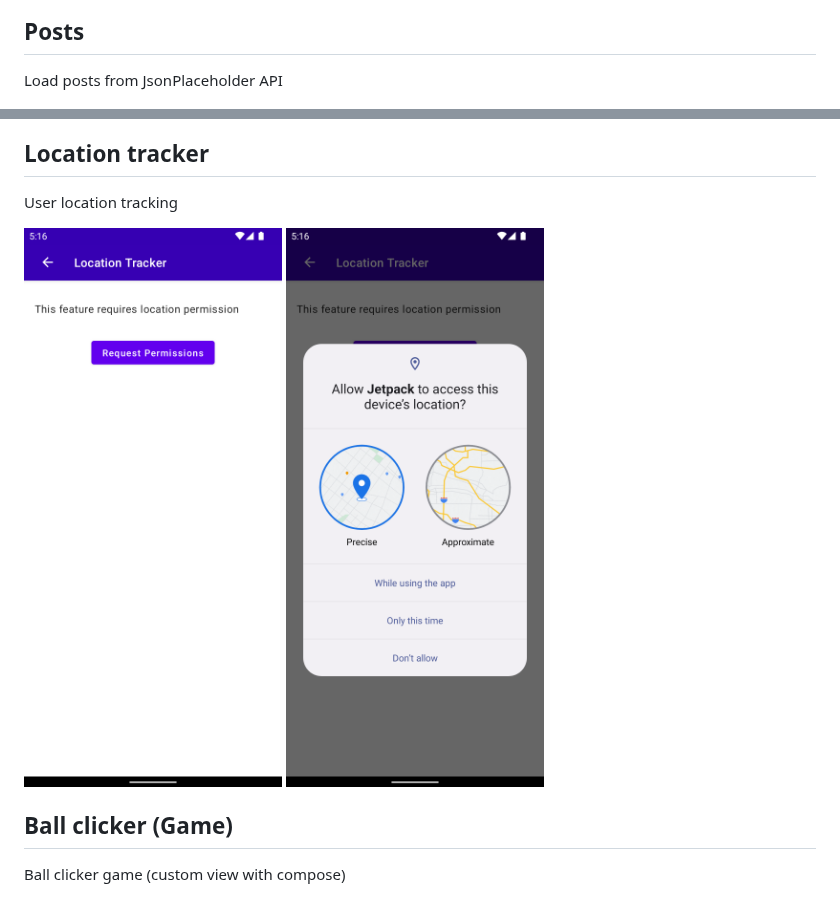
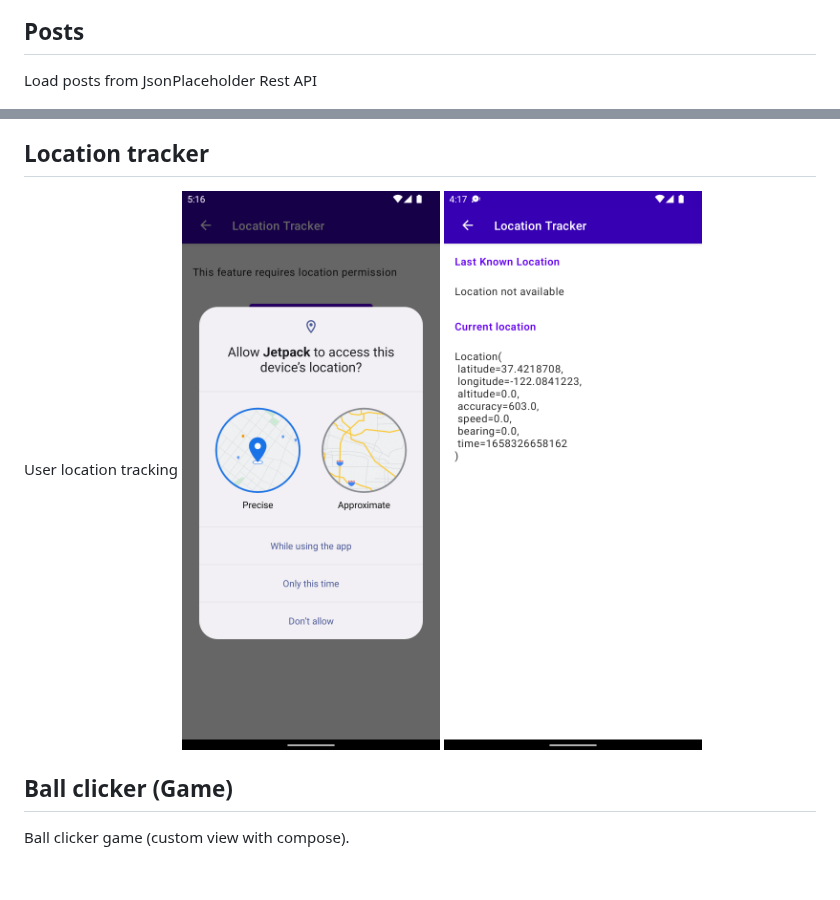
Before and after one commit to alex-amenos/Jetpack, a Markdown page: README.md, 2 parts joined by grey strips. Drawn GitHub-style; pictures changed too: docs/images/location_tracker_screen.png (deleted), docs/images/location_tracker_screen_1.png (added), docs/images/location_tracker_screen_2.png; blank space fills up the shorter version.

Commit message:
[feature/spacex] Update README file

```diff
--- a/README.md
+++ b/README.md
@@ -24,18 +24,17 @@ Settings options screen
 
 ## Posts
 
-Load posts from JsonPlaceholder API
+Load posts from JsonPlaceholder Rest API
 
 <img alt="Posts screen" src="./docs/images/posts_screen.png" width="300" />
 
 ## Location tracker
 
 User location tracking
-
-<img alt="Location tracker screen" src="./docs/images/location_tracker_screen.png" width="300" /> <img alt="Location permissions" src="./docs/images/location_tracker_screen_2.png" width="300" />
+<img alt="Location permissions" src="./docs/images/location_tracker_screen_1.png" width="300" /> <img alt="Location permissions" src="./docs/images/location_tracker_screen_2.png" width="300" />
 
 ## Ball clicker (Game)
 
-Ball clicker game (custom view with compose)
+Ball clicker game (custom view with compose).
 
 <img alt="Ball clicker game" src="./docs/images/ball_clicker.png" width="300" />
```
Also changed, not shown: other parts of README.md (+6 -0 lines), docs/images/spacex_past_launches.png (added).
